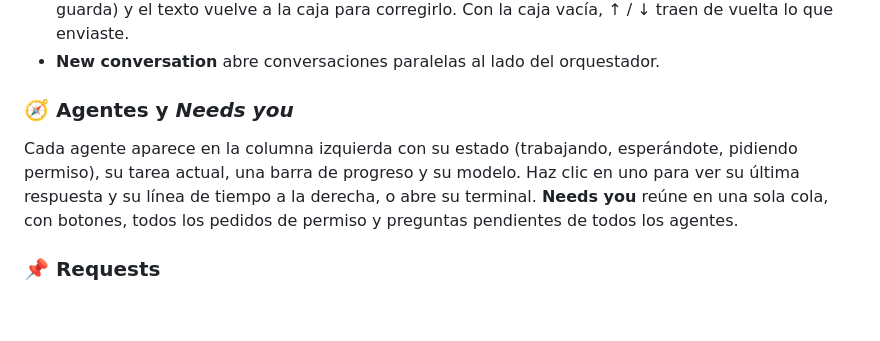
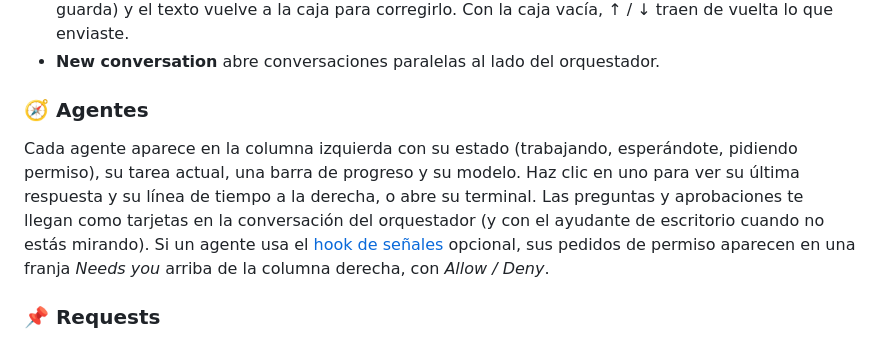
Before and after one commit to enzo9bastos/orquestrador, a Markdown page: README.es.md, the part around one of its changes. GitHub-like rendering; blank space fills up the shorter version.

```diff
--- a/README.es.md
+++ b/README.es.md
@@ -74,12 +74,14 @@ que no hay ninguna terminal que vigilar.
   corregirlo. Con la caja vacía, ↑ / ↓ traen de vuelta lo que enviaste.
 - **New conversation** abre conversaciones paralelas al lado del orquestador.
 
-### 🧭 Agentes y *Needs you*
+### 🧭 Agentes
 
 Cada agente aparece en la columna izquierda con su estado (trabajando, esperándote, pidiendo permiso), su tarea
 actual, una barra de progreso y su modelo. Haz clic en uno para ver su última respuesta y su línea de tiempo a la
-derecha, o abre su terminal. **Needs you** reúne en una sola cola, con botones, todos los pedidos de permiso y
-preguntas pendientes de todos los agentes.
+derecha, o abre su terminal. Las preguntas y aprobaciones te llegan como tarjetas en la conversación del
+orquestador (y con el ayudante de escritorio cuando no estás mirando). Si un agente usa el
+[hook de señales](#hook-de-señales-opcional) opcional, sus pedidos de permiso aparecen en una franja *Needs you*
+arriba de la columna derecha, con *Allow / Deny*.
 
 ### 📌 Requests
 
```
Also changed, not shown: other parts of README.es.md (+4 -5 lines), README.md (+8 -8 lines), README.pt-BR.md (+10 -9 lines), docs/images/conversation.png, docs/images/messages.png, docs/images/settings.png, docs/images/workflow-editor.png, docs/images/workflow-step.png, docs/images/workflows-list.png, 1 other file.
